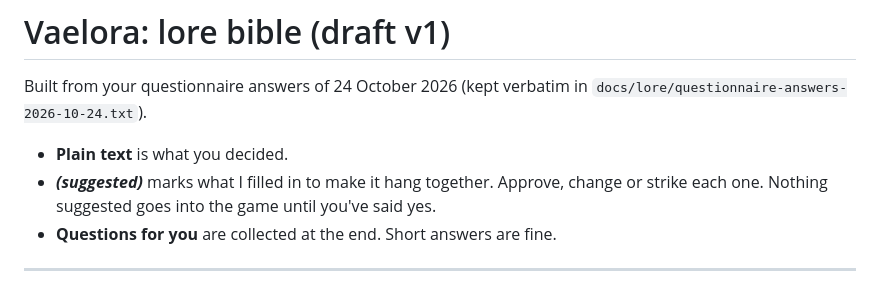
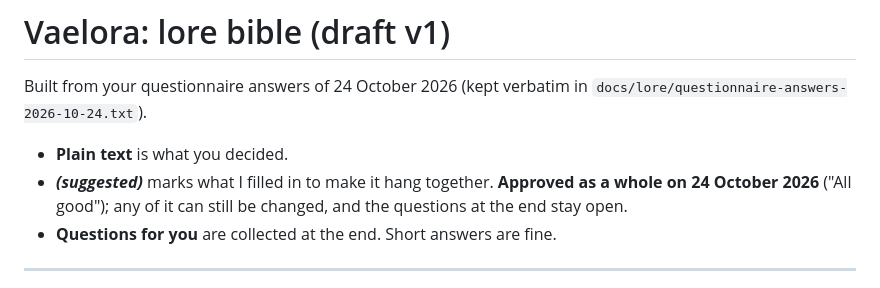
Before and after one commit to RCJLabs/Vaelora-godot, a Markdown page: LORE.md, the part around the change. Rendered like a GitHub page.

```diff
--- a/LORE.md
+++ b/LORE.md
@@ -4,8 +4,9 @@ Built from your questionnaire answers of 24 October 2026 (kept verbatim in
 `docs/lore/questionnaire-answers-2026-10-24.txt`).
 
 - **Plain text** is what you decided.
-- ***(suggested)*** marks what I filled in to make it hang together. Approve, change or strike
-  each one. Nothing suggested goes into the game until you've said yes.
+- ***(suggested)*** marks what I filled in to make it hang together. **Approved as a whole on
+  24 October 2026** ("All good"); any of it can still be changed, and the questions at the end
+  stay open.
 - **Questions for you** are collected at the end. Short answers are fine.
 
 ---
```
Also changed, not shown: docs/QUESTLINE.md (added, +108 -0 lines).
